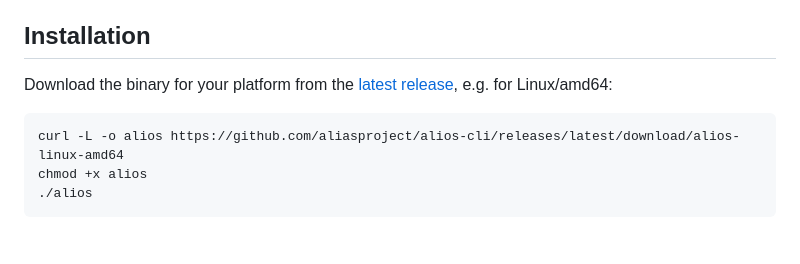
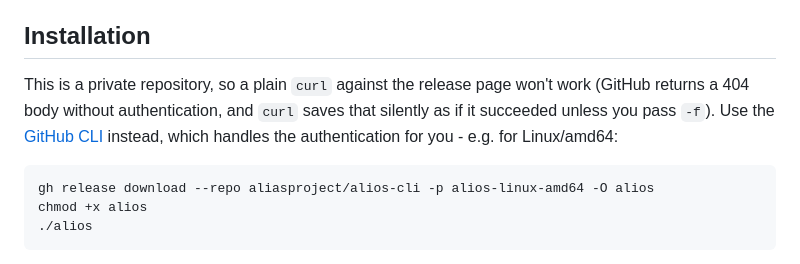
Before and after one commit to aliasproject/ingot, a Markdown page: README.md, the part around the change. Rendered like a GitHub page.

Commit message:
Fix README install instructions: this is a private repo, plain curl 404s
Caught live: a plain curl against releases/latest/download/... returns
GitHub's "Not Found" body (no auth), and curl saves that silently as if it
succeeded unless -f is passed - the previous instructions would have
(and did) install a 9-byte text file as the binary. Switched to `gh release
download`, which handles the private-repo authentication correctly - the
same underlying mechanism the in-app updater already uses.

Co-Authored-By: Claude Sonnet 5 <noreply@anthropic.com>
Claude-Session: https://claude.ai/code/session_0186HMD5jL2sZHiqjj536P9B

````diff
--- a/README.md
+++ b/README.md
@@ -26,12 +26,14 @@ labels.
 
 ## Installation
 
-Download the binary for your platform from the
-[latest release](https://github.com/aliasproject/alios-cli/releases/latest),
-e.g. for Linux/amd64:
+This is a private repository, so a plain `curl` against the release page
+won't work (GitHub returns a 404 body without authentication, and `curl`
+saves that silently as if it succeeded unless you pass `-f`). Use the
+[GitHub CLI](https://cli.github.com/) instead, which handles the
+authentication for you - e.g. for Linux/amd64:
 
 ```bash
-curl -L -o alios https://github.com/aliasproject/alios-cli/releases/latest/download/alios-linux-amd64
+gh release download --repo aliasproject/alios-cli -p alios-linux-amd64 -O alios
 chmod +x alios
 ./alios
 ```
````
